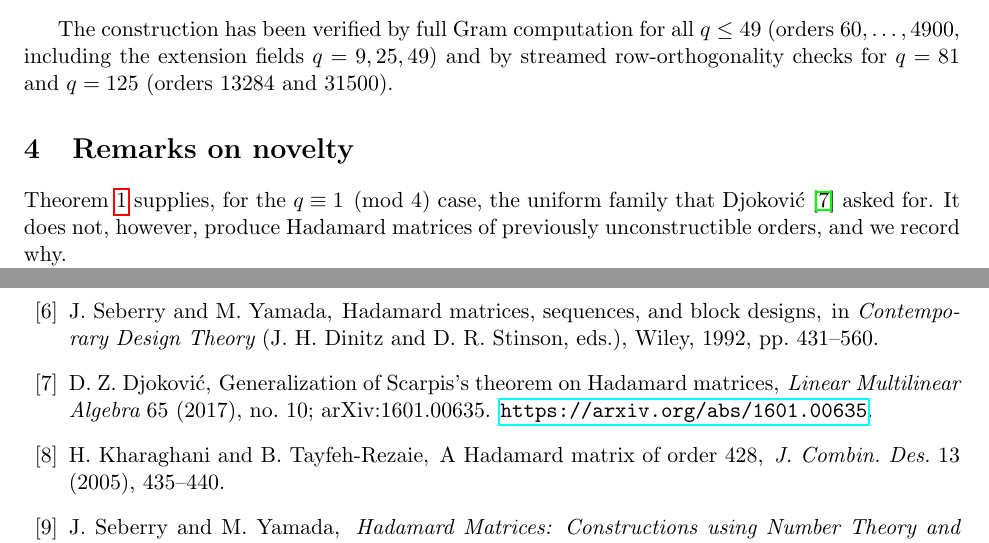
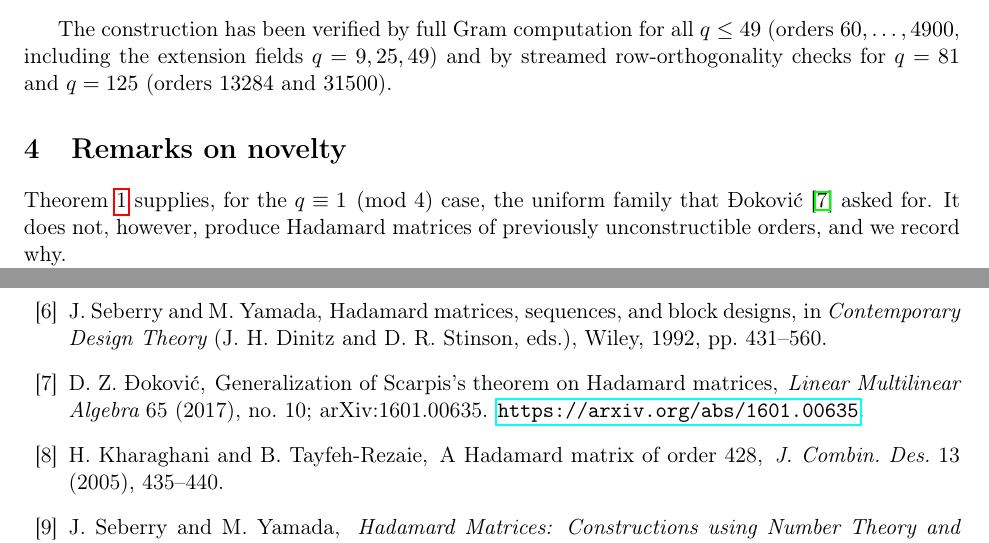
Before and after one commit to jeff-kline/p1mod4, a LaTeX paper (paley_scarpis_p1mod4_v2.tex): two parts of pages 3 and 7 of 7, joined at a grey line, cut so that both start at the same text. Compiled offline with pdfLaTeX.

Commit message:
Fix author name: Djoković -> Đoković (proper Đ)
README.md: use the Đ (U+0110) character.
paley_scarpis_p1mod4_v2.tex: render the name with \DJ (Scarpis--\DJ okovi\'c)
and add \usepackage[T1]{fontenc}, which \DJ requires. Citation/bibitem
keys (Djokovic2016) are unchanged.

Note: paley_scarpis_p1mod4_v2.pdf is NOT regenerated here (this box lacks
cm-super/lmodern, so a rebuild would fall back to Type-3 bitmap fonts).
The PDF should be recompiled in an environment with vector T1 fonts.

Co-Authored-By: Claude Opus 4.8 <noreply@anthropic.com>

```diff
--- a/paley_scarpis_p1mod4_v2.tex
+++ b/paley_scarpis_p1mod4_v2.tex
@@ -1,5 +1,6 @@
 \documentclass[11pt]{article}
 
+\usepackage[T1]{fontenc}      % needed for \DJ (Đ in "Đoković")
 \usepackage[margin=1in]{geometry}
 \usepackage{amsmath,amssymb,amsthm,mathtools}
 \usepackage{longtable}
@@ -16,7 +17,7 @@
 \newcommand{\I}{I}
 \newcommand{\Rcal}{\mathcal R}
 
-\title{A Paley--II analogue of the Scarpis--Djokovi\'c construction\\
+\title{A Paley--II analogue of the Scarpis--\DJ okovi\'c construction\\
        for prime powers \(q\equiv 1\pmod 4\)}
 % Edit author/affiliation as appropriate before submission.
 \author{Jeffery Kline}
@@ -209,7 +210,7 @@ The construction has been verified by full Gram computation for all
 \section{Remarks on novelty}
 
 Theorem~\ref{thm:main} supplies, for the \(q\equiv1\pmod4\) case, the
-uniform family that Djokovi\'c \cite{Djokovic2016} asked for.  It does
+uniform family that \DJ okovi\'c \cite{Djokovic2016} asked for.  It does
 not, however, produce Hadamard matrices of previously unconstructible
 orders, and we record why.
 
@@ -506,7 +507,7 @@ J.~Seberry and M.~Yamada,
   D.~R.~Stinson, eds.), Wiley, 1992, pp.\ 431--560.
 
 \bibitem{Djokovic2016}
-D.~Z.~Djokovi\'c,
+D.~Z.~\DJ okovi\'c,
 \newblock Generalization of Scarpis's theorem on Hadamard matrices,
 \newblock {\em Linear Multilinear Algebra} 65 (2017), no.\ 10;
   arXiv:1601.00635.
```
Also changed, not shown: README.md, paley_scarpis_p1mod4_v2.tex (4 more changed lines).
